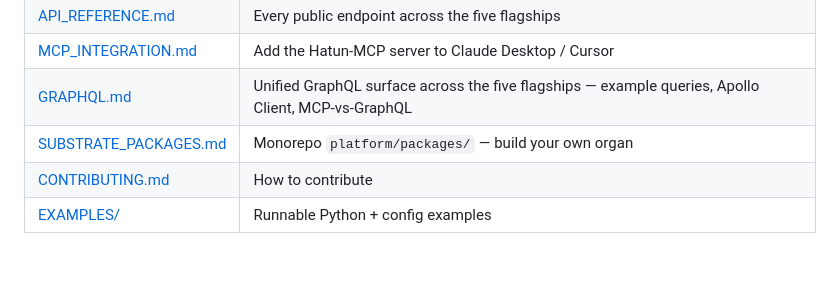
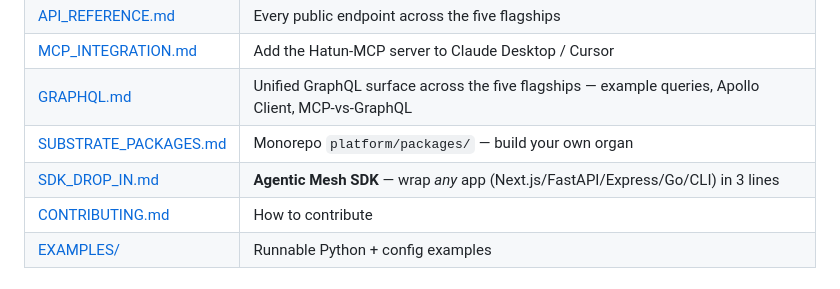
Before and after one commit to szl-holdings/developers, a Markdown page: README.md, the part around the change. GitHub-like rendering.

```diff
--- a/README.md
+++ b/README.md
@@ -34,6 +34,7 @@ All five return Doctrine v11 verbatim from `/healthz`: `749 declarations / 14 un
 | [MCP_INTEGRATION.md](./MCP_INTEGRATION.md) | Add the Hatun-MCP server to Claude Desktop / Cursor |
 | [GRAPHQL.md](./GRAPHQL.md) | Unified GraphQL surface across the five flagships — example queries, Apollo Client, MCP-vs-GraphQL |
 | [SUBSTRATE_PACKAGES.md](./SUBSTRATE_PACKAGES.md) | Monorepo `platform/packages/` — build your own organ |
+| [SDK_DROP_IN.md](./SDK_DROP_IN.md) | **Agentic Mesh SDK** — wrap *any* app (Next.js/FastAPI/Express/Go/CLI) in 3 lines |
 | [CONTRIBUTING.md](./CONTRIBUTING.md) | How to contribute |
 | [EXAMPLES/](./EXAMPLES/) | Runnable Python + config examples |
 
```
Also changed, not shown: SDK_DROP_IN.md (added, +141 -0 lines), SUBSTRATE_PACKAGES.md (+6 -0 lines).
